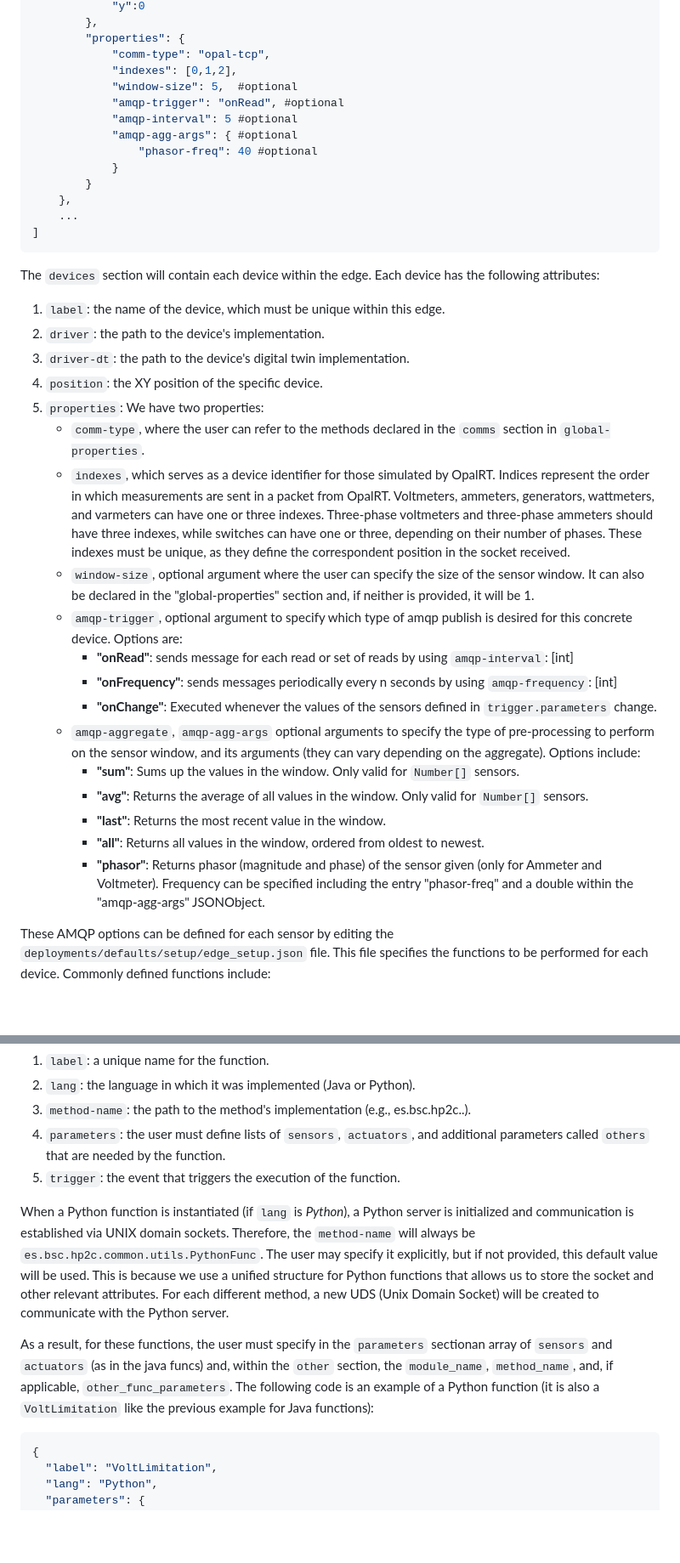
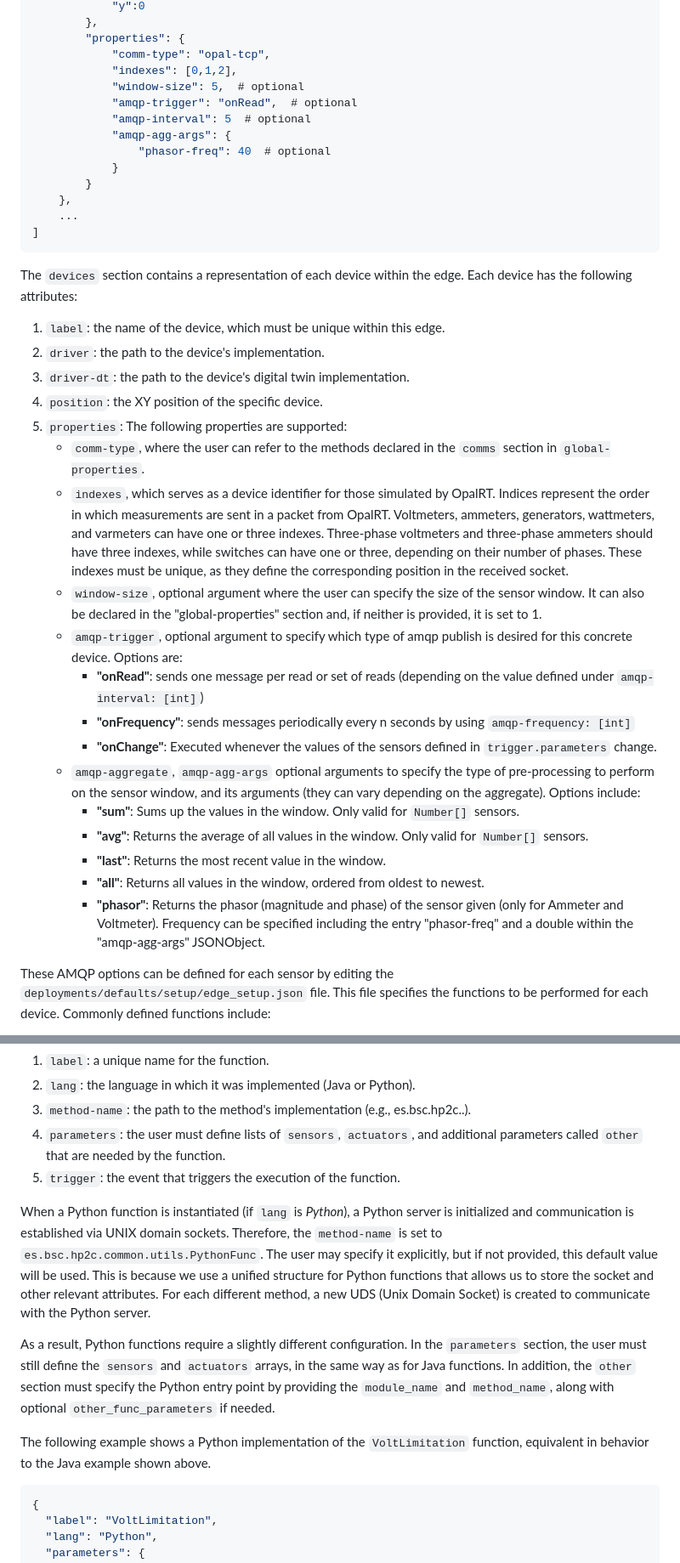
Before and after one commit to bsc-wdc/HP2C-DT, a Markdown page: README.md, 2 parts joined by grey strips. Shown at 85% size. Rendered like a GitHub page; blank space fills up the shorter version.

Commit message:
Improve README structure and writing

````diff
--- a/README.md
+++ b/README.md
@@ -79,11 +60,11 @@ This section contains the global properties of the edge node, such as
         "properties": {
             "comm-type": "opal-tcp",
             "indexes": [0,1,2],
-            "window-size": 5,  #optional
-            "amqp-trigger": "onRead", #optional
-            "amqp-interval": 5 #optional
-            "amqp-agg-args": { #optional
-                "phasor-freq": 40 #optional
+            "window-size": 5,  # optional
+            "amqp-trigger": "onRead",  # optional
+            "amqp-interval": 5  # optional
+            "amqp-agg-args": {
+                "phasor-freq": 40  # optional
             }
         }
     },
@@ -91,25 +72,25 @@ This section contains the global properties of the edge node, such as
 ]
 ```
 
-The `devices` section will contain each device within the edge. Each device has the following attributes:
+The `devices` section contains a representation of each device within the edge. Each device has the following attributes:
 1. `label`: the name of the device, which must be unique within this edge.
 2. `driver`: the path to the device's implementation.
 3. `driver-dt`: the path to the device's digital twin implementation.
 4. `position`: the XY position of the specific device.
-5. `properties`: We have two properties:
+5. `properties`: The following properties are supported:
    - `comm-type`, where the user can refer to the methods declared in the `comms` section in `global-properties`.
-   - `indexes`, which serves as a device identifier for those simulated by OpalRT. Indices represent the order in which measurements are sent in a packet from OpalRT. Voltmeters, ammeters, generators, wattmeters, and varmeters can have one or three indexes. Three-phase voltmeters and three-phase ammeters should have three indexes, while switches can have one or three, depending on their number of phases. These indexes must be unique, as they define the correspondent position in the socket received.
-   - `window-size`, optional argument where the user can specify the size of the sensor window. It can also be declared in the "global-properties" section and, if neither is provided, it will be 1.
+   - `indexes`, which serves as a device identifier for those simulated by OpalRT. Indices represent the order in which measurements are sent in a packet from OpalRT. Voltmeters, ammeters, generators, wattmeters, and varmeters can have one or three indexes. Three-phase voltmeters and three-phase ammeters should have three indexes, while switches can have one or three, depending on their number of phases. These indexes must be unique, as they define the corresponding position in the received socket.
+   - `window-size`, optional argument where the user can specify the size of the sensor window. It can also be declared in the "global-properties" section and, if neither is provided, it is set to 1.
    - `amqp-trigger`, optional argument to specify which type of amqp publish is desired for this concrete device. Options are:
-     - **"onRead"**: sends message for each read or set of reads by using `amqp-interval`: [int]
-     - **"onFrequency"**: sends messages periodically every n seconds by using `amqp-frequency`: [int]
+     - **"onRead"**: sends one message per read or set of reads (depending on the value defined under `amqp-interval: [int]`)
+     - **"onFrequency"**: sends messages periodically every n seconds by using `amqp-frequency: [int]`
      - **"onChange"**: Executed whenever the values of the sensors defined in `trigger.parameters` change.
    - `amqp-aggregate`, `amqp-agg-args` optional arguments to specify the type of pre-processing to perform on the sensor window, and its arguments (they can vary depending on the aggregate). Options include:
        - **"sum"**: Sums up the values in the window. Only valid for `Number[]` sensors.
        - **"avg"**: Returns the average of all values in the window. Only valid for `Number[]` sensors.
        - **"last"**: Returns the most recent value in the window.
        - **"all"**: Returns all values in the window, ordered from oldest to newest.
-       - **"phasor"**: Returns phasor (magnitude and phase) of the sensor given (only for Ammeter and Voltmeter). Frequency can be specified including the entry "phasor-freq" and a double within the "amqp-agg-args" JSONObject.
+       - **"phasor"**: Returns the phasor (magnitude and phase) of the sensor given (only for Ammeter and Voltmeter). Frequency can be specified including the entry "phasor-freq" and a double within the "amqp-agg-args" JSONObject.
 
 These AMQP options can be defined for each sensor by editing the `deployments/defaults/setup/edge_setup.json` file. This file specifies the functions to be performed for each device. Commonly defined functions include:
 - **`AMQPConsume`**: A method used by actuators to receive actuations from the server.
@@ -200,12 +181,15 @@ A function is a method that can read from one or more sensors and actuate over o
 1. `label`: a unique name for the function.
 2. `lang`: the language in which it was implemented (Java or Python).
 3. `method-name`: the path to the method's implementation (e.g., es.bsc.hp2c.<SUBPACKAGE>.<CLASS>).
-4. `parameters`: the user must define lists of `sensors`, `actuators`, and additional parameters called `others` that are needed by the function.
+4. `parameters`: the user must define lists of `sensors`, `actuators`, and additional parameters called `other` that are needed by the function.
 5. `trigger`: the event that triggers the execution of the function.
 
-When a Python function is instantiated (if `lang` is *Python*), a Python server is initialized and communication is established via UNIX domain sockets. Therefore, the `method-name` will always be `es.bsc.hp2c.common.utils.PythonFunc`. The user may specify it explicitly, but if not provided, this default value will be used. This is because we use a unified structure for Python functions that allows us to store the socket and other relevant attributes. For each different method, a new UDS (Unix Domain Socket) will be created to communicate with the Python server.
+When a Python function is instantiated (if `lang` is *Python*), a Python server is initialized and communication is established via UNIX domain sockets. Therefore, the `method-name` is set to `es.bsc.hp2c.common.utils.PythonFunc`. The user may specify it explicitly, but if not provided, this default value will be used. This is because we use a unified structure for Python functions that allows us to store the socket and other relevant attributes. For each different method, a new UDS (Unix Domain Socket) is created to communicate with the Python server.
 
-As a result, for these functions, the user must specify in the `parameters` sectionan array of `sensors` and `actuators` (as in the java funcs) and, within the `other` section, the `module_name`, `method_name`, and, if applicable, `other_func_parameters`. The following code is an example of a Python function (it is also a `VoltLimitation` like the previous example for Java functions):
+As a result, Python functions require a slightly different configuration. In the `parameters` section, the user must still define the `sensors` and `actuators` arrays, in the same way as for Java functions. In addition, the `other` section must specify the Python entry point by providing the `module_name` and `method_name`, along with optional `other_func_parameters` if needed.
+
+The following example shows a Python implementation of the `VoltLimitation` function, equivalent in behavior to the Java example shown above.
+
 
 ```json
 {
````
Also changed, not shown: other parts of README.md (+98 -129 lines).
